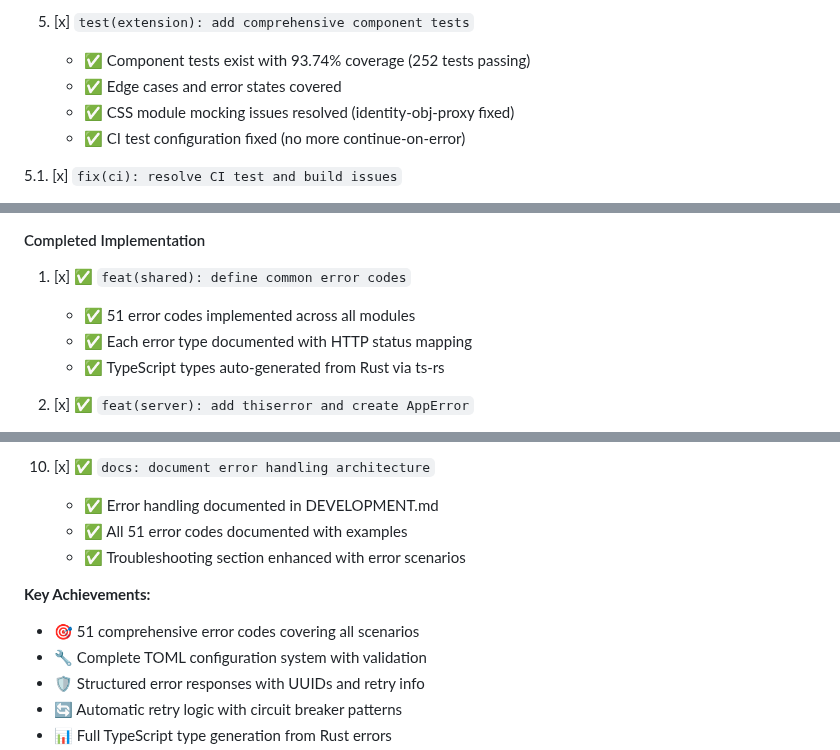
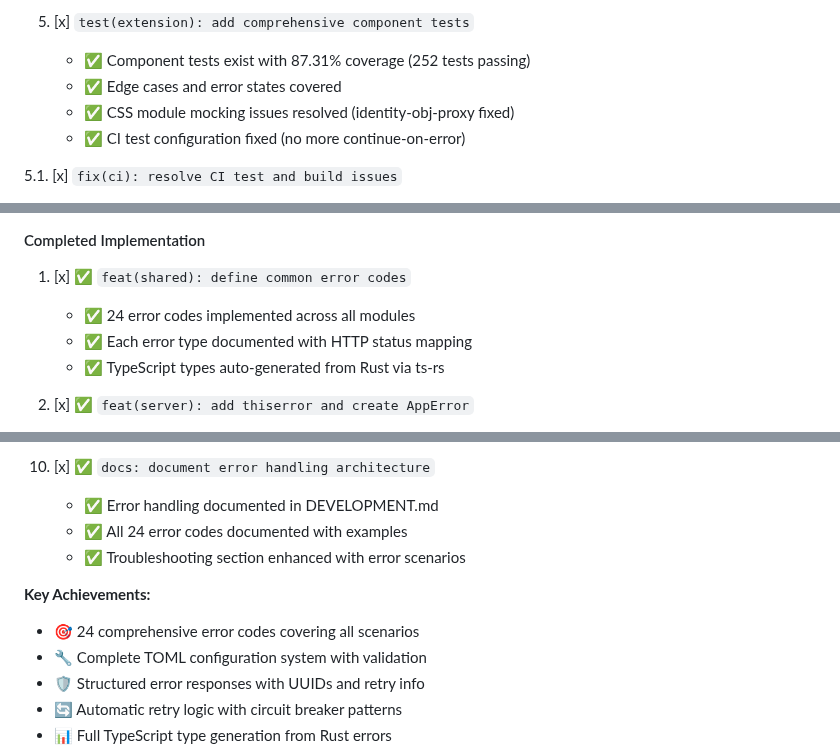
Before and after one commit to goodbadwolf/tanaka, a Markdown page: docs/ROADMAP.md, 3 parts joined by grey strips. Drawn GitHub-style.

```diff
--- a/docs/ROADMAP.md
+++ b/docs/ROADMAP.md
@@ -65,7 +66,7 @@ git checkout -b feat/ui-completion
    - ✅ Test environment configured
 
 5. [x] `test(extension): add comprehensive component tests`
-   - ✅ Component tests exist with 93.74% coverage (252 tests passing)
+   - ✅ Component tests exist with 87.31% coverage (252 tests passing)
    - ✅ Edge cases and error states covered
    - ✅ CSS module mocking issues resolved (identity-obj-proxy fixed)
    - ✅ CI test configuration fixed (no more continue-on-error)
@@ -116,7 +117,7 @@ git checkout -b feat/ui-completion
 #### Completed Implementation
 
 1. [x] ✅ `feat(shared): define common error codes`
-   - ✅ 51 error codes implemented across all modules
+   - ✅ 24 error codes implemented across all modules
    - ✅ Each error type documented with HTTP status mapping
    - ✅ TypeScript types auto-generated from Rust via ts-rs
 
@@ -162,11 +163,11 @@ git checkout -b feat/ui-completion
 
 10. [x] ✅ `docs: document error handling architecture`
     - ✅ Error handling documented in DEVELOPMENT.md
-    - ✅ All 51 error codes documented with examples
+    - ✅ All 24 error codes documented with examples
     - ✅ Troubleshooting section enhanced with error scenarios
 
 **Key Achievements:**
-- 🎯 51 comprehensive error codes covering all scenarios
+- 🎯 24 comprehensive error codes covering all scenarios
 - 🔧 Complete TOML configuration system with validation
 - 🛡️ Structured error responses with UUIDs and retry info
 - 🔄 Automatic retry logic with circuit breaker patterns
```
Also changed, not shown: other parts of docs/ROADMAP.md (+38 -30 lines).
